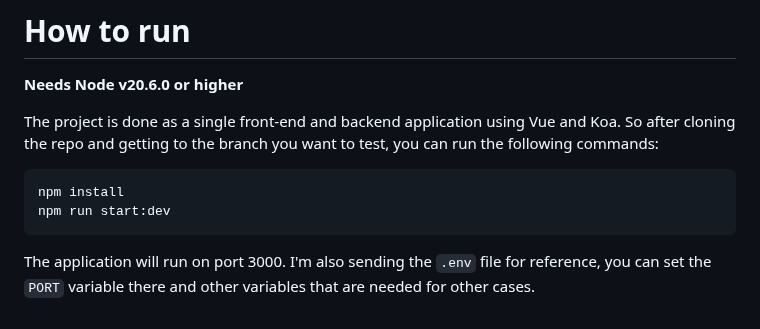
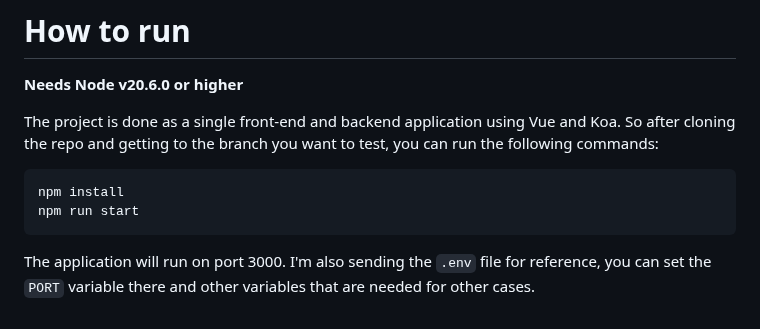
Before and after one commit to khaosdoctor/dynamic-keyboard-poc, a Markdown page: README.md, the part around the change. Rendered like a GitHub page.

Commit message:
Fix typo
Signed-off-by: Lucas Santos <lhs.santoss@gmail.com>

````diff
--- a/README.md
+++ b/README.md
@@ -55,7 +55,7 @@ The project is done as a single front-end and backend application using Vue and
 
 ```bash
 npm install
-npm run start:dev
+npm run start
 ```
 
 The application will run on port 3000. I'm also sending the `.env` file for reference, you can set the `PORT` variable there and other variables that are needed for other cases.
````
